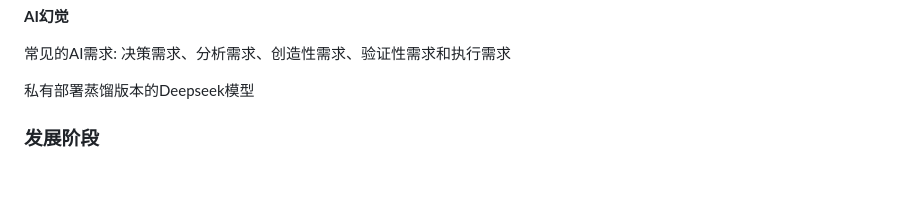
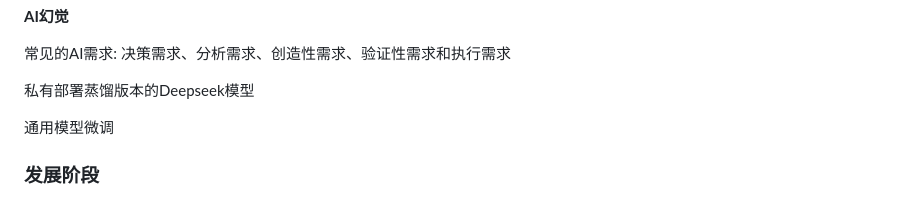
Before and after one commit to yaxingson/advanced-frontend-topic, a Markdown page: artificial-intelligence/README.zh-CN.md, the part around the change. Drawn GitHub-style; blank space fills up the shorter version.

```diff
--- a/artificial-intelligence/README.zh-CN.md
+++ b/artificial-intelligence/README.zh-CN.md
@@ -87,7 +87,7 @@ TensorFlow、PyTorch等开源框架的普及降低了AI开发的门槛，促进
 
 私有部署蒸馏版本的Deepseek模型
 
-
+通用模型微调
 
 
 ### 发展阶段
```
